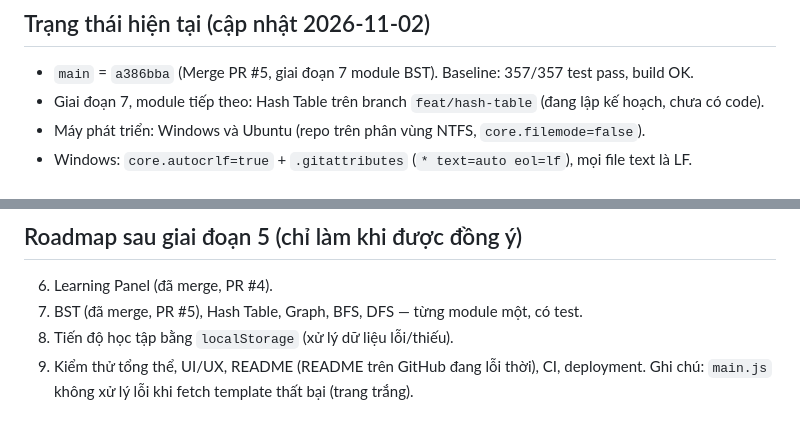
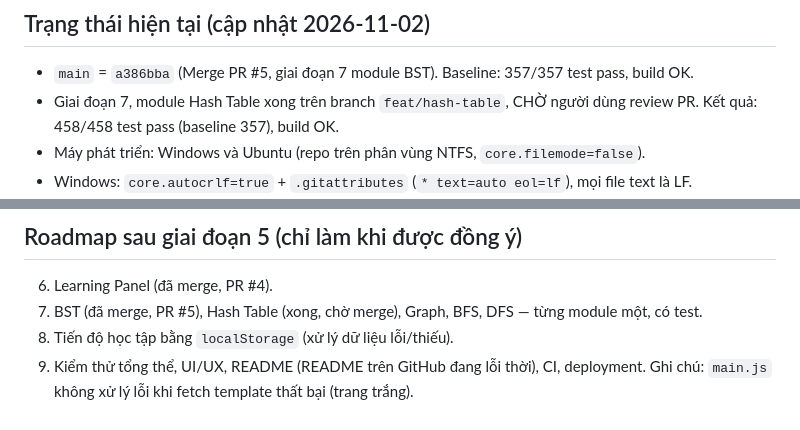
Before and after one commit to Nggvanchi/AlgoVision, a Markdown page: CLAUDE.md, 2 parts joined by grey strips. Drawn GitHub-style.

```diff
--- a/CLAUDE.md
+++ b/CLAUDE.md
@@ -103,7 +130,8 @@ pnpm dev        # chạy thử trên trình duyệt
 ## Trạng thái hiện tại (cập nhật 2026-11-02)
 
 - `main` = `a386bba` (Merge PR #5, giai đoạn 7 module BST). Baseline: 357/357 test pass, build OK.
-- Giai đoạn 7, module tiếp theo: Hash Table trên branch `feat/hash-table` (đang lập kế hoạch, chưa có code).
+- Giai đoạn 7, module Hash Table xong trên branch `feat/hash-table`, CHỜ người dùng review PR.
+  Kết quả: 458/458 test pass (baseline 357), build OK.
 - Máy phát triển: Windows và Ubuntu (repo trên phân vùng NTFS, `core.filemode=false`).
 - Windows: `core.autocrlf=true` + `.gitattributes` (`* text=auto eol=lf`), mọi file text là LF.
 - `.claude/settings.json` (đã commit) chặn bằng deny rule cho cả Bash và PowerShell: force push, push lên `main`,
@@ -156,7 +184,7 @@ pnpm dev        # chạy thử trên trình duyệt
 
 ## Roadmap sau giai đoạn 5 (chỉ làm khi được đồng ý)
 6. Learning Panel (đã merge, PR #4).
-7. BST (đã merge, PR #5), Hash Table, Graph, BFS, DFS — từng module một, có test.
+7. BST (đã merge, PR #5), Hash Table (xong, chờ merge), Graph, BFS, DFS — từng module một, có test.
 8. Tiến độ học tập bằng `localStorage` (xử lý dữ liệu lỗi/thiếu).
 9. Kiểm thử tổng thể, UI/UX, README (README trên GitHub đang lỗi thời), CI, deployment.
    Ghi chú: `main.js` không xử lý lỗi khi fetch template thất bại (trang trắng).
```
Also changed, not shown: other parts of CLAUDE.md (+30 -3 lines).
